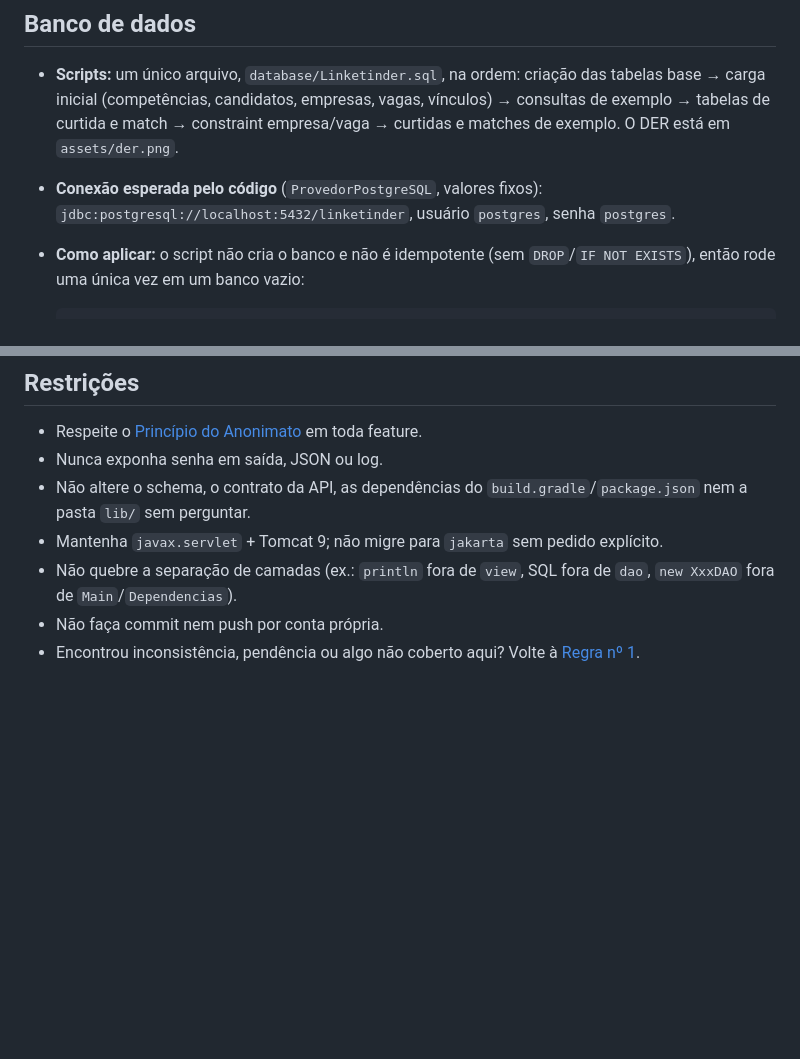
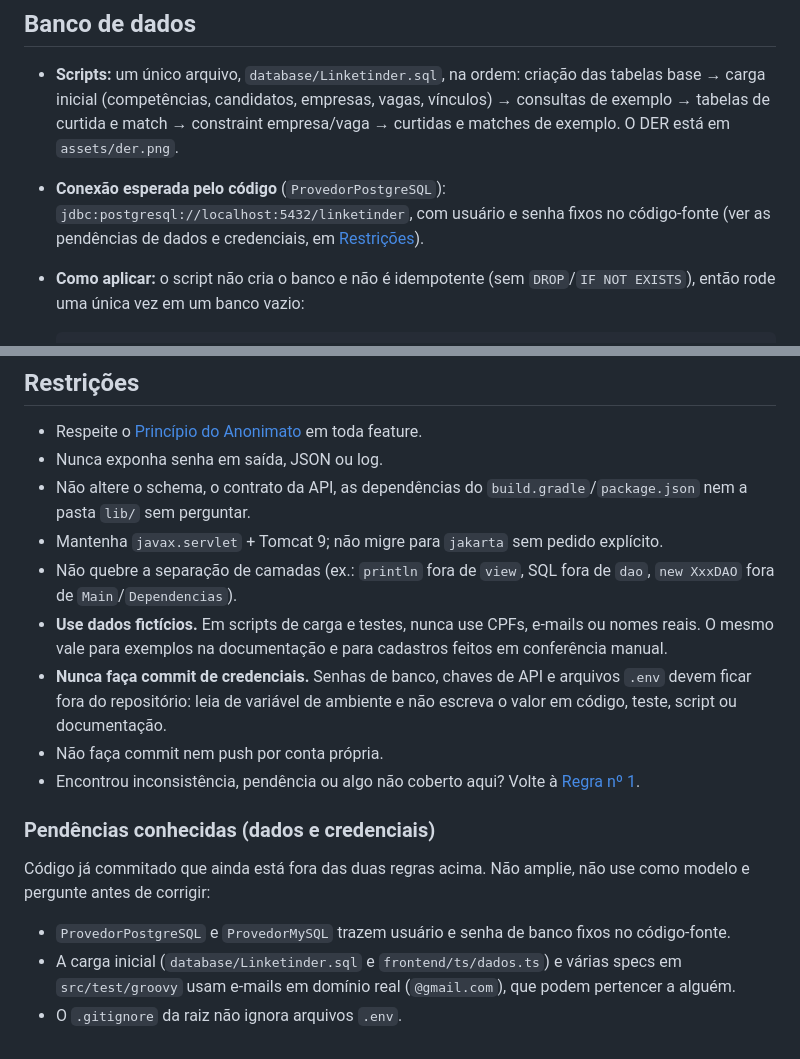
Before and after one commit to Caduqui/Linketinder-Project, a Markdown page: AGENTS.md, 2 parts joined by grey strips. GitHub-like rendering; blank space fills up the shorter version.

````diff
--- a/AGENTS.md
+++ b/AGENTS.md
@@ -125,7 +125,7 @@ Não amplie nenhuma delas, não as use como exemplo a seguir e pergunte antes de
 ## Banco de dados
 
 - **Scripts:** um único arquivo, `database/Linketinder.sql`, na ordem: criação das tabelas base → carga inicial (competências, candidatos, empresas, vagas, vínculos) → consultas de exemplo → tabelas de curtida e match → constraint empresa/vaga → curtidas e matches de exemplo. O DER está em `assets/der.png`.
-- **Conexão esperada pelo código** (`ProvedorPostgreSQL`, valores fixos): `jdbc:postgresql://localhost:5432/linketinder`, usuário `postgres`, senha `postgres`.
+- **Conexão esperada pelo código** (`ProvedorPostgreSQL`): `jdbc:postgresql://localhost:5432/linketinder`, com usuário e senha fixos no código-fonte (ver as pendências de dados e credenciais, em [Restrições](#restrições)).
 - **Como aplicar:** o script não cria o banco e não é idempotente (sem `DROP`/`IF NOT EXISTS`), então rode uma única vez em um banco vazio:
 
   ```bash
@@ -192,5 +192,15 @@ Todos os comandos do backend partem da raiz do repositório; no Windows use `gra
 - Não altere o schema, o contrato da API, as dependências do `build.gradle`/`package.json` nem a pasta `lib/` sem perguntar.
 - Mantenha `javax.servlet` + Tomcat 9; não migre para `jakarta` sem pedido explícito.
 - Não quebre a separação de camadas (ex.: `println` fora de `view`, SQL fora de `dao`, `new XxxDAO` fora de `Main`/`Dependencias`).
+- **Use dados fictícios.** Em scripts de carga e testes, nunca use CPFs, e-mails ou nomes reais. O mesmo vale para exemplos na documentação e para cadastros feitos em conferência manual.
+- **Nunca faça commit de credenciais.** Senhas de banco, chaves de API e arquivos `.env` devem ficar fora do repositório: leia de variável de ambiente e não escreva o valor em código, teste, script ou documentação.
 - Não faça commit nem push por conta própria.
 - Encontrou inconsistência, pendência ou algo não coberto aqui? Volte à [Regra nº 1](#regra-nº-1-na-dúvida-pergunte).
+
+### Pendências conhecidas (dados e credenciais)
+
+Código já commitado que ainda está fora das duas regras acima. Não amplie, não use como modelo e pergunte antes de corrigir:
+
+- `ProvedorPostgreSQL` e `ProvedorMySQL` trazem usuário e senha de banco fixos no código-fonte.
+- A carga inicial (`database/Linketinder.sql` e `frontend/ts/dados.ts`) e várias specs em `src/test/groovy` usam e-mails em domínio real (`@gmail.com`), que podem pertencer a alguém.
+- O `.gitignore` da raiz não ignora arquivos `.env`.
````
Also changed, not shown: 2 other files.
